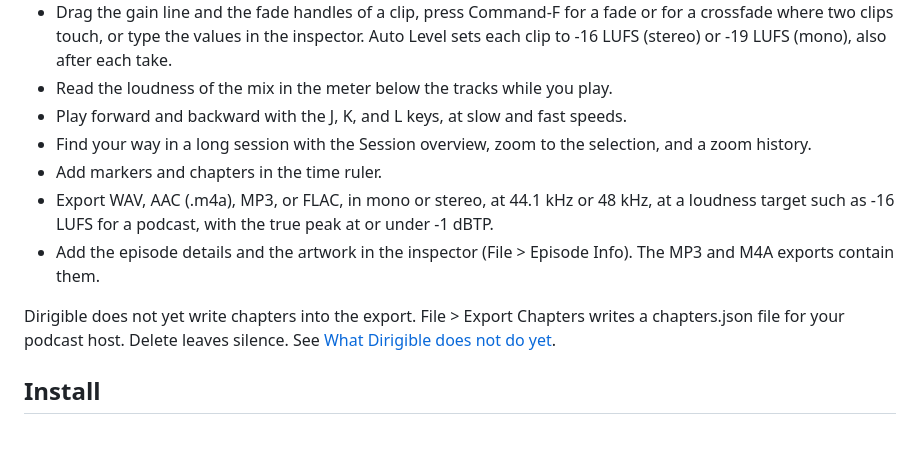
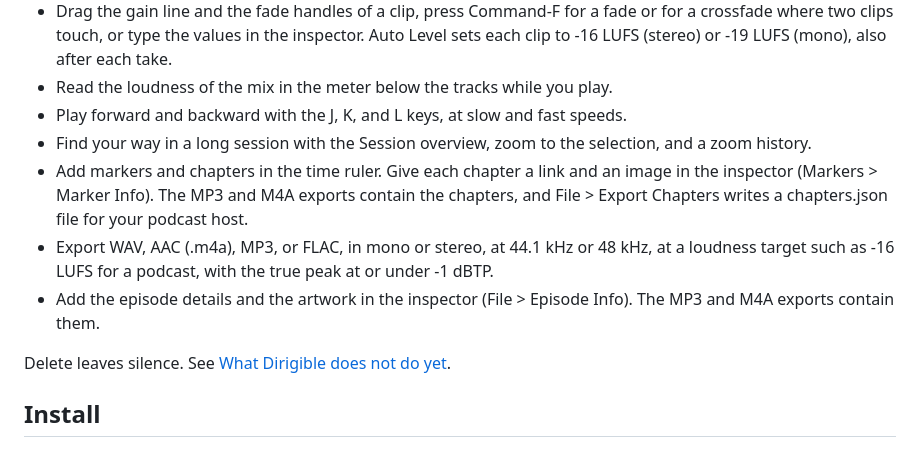
Before and after one commit to niltsiar/dirigible, a Markdown page: README.md, the part around the change. Rendered like a GitHub page.

```diff
--- a/README.md
+++ b/README.md
@@ -24,11 +24,11 @@ Dirigible is a podcast recorder and editor for macOS. It records several microph
 - Read the loudness of the mix in the meter below the tracks while you play.
 - Play forward and backward with the J, K, and L keys, at slow and fast speeds.
 - Find your way in a long session with the Session overview, zoom to the selection, and a zoom history.
-- Add markers and chapters in the time ruler.
+- Add markers and chapters in the time ruler. Give each chapter a link and an image in the inspector (Markers > Marker Info). The MP3 and M4A exports contain the chapters, and File > Export Chapters writes a chapters.json file for your podcast host.
 - Export WAV, AAC (.m4a), MP3, or FLAC, in mono or stereo, at 44.1 kHz or 48 kHz, at a loudness target such as -16 LUFS for a podcast, with the true peak at or under -1 dBTP.
 - Add the episode details and the artwork in the inspector (File > Episode Info). The MP3 and M4A exports contain them.
 
-Dirigible does not yet write chapters into the export. File > Export Chapters writes a chapters.json file for your podcast host. Delete leaves silence. See [What Dirigible does not do yet](docs/guide.md#what-dirigible-does-not-do-yet).
+Delete leaves silence. See [What Dirigible does not do yet](docs/guide.md#what-dirigible-does-not-do-yet).
 
 ## Install
 
```
Also changed, not shown: docs/guide.md (+28 -6 lines), docs/images/screenshot-episode.png, docs/images/screenshot-inspector.png.
